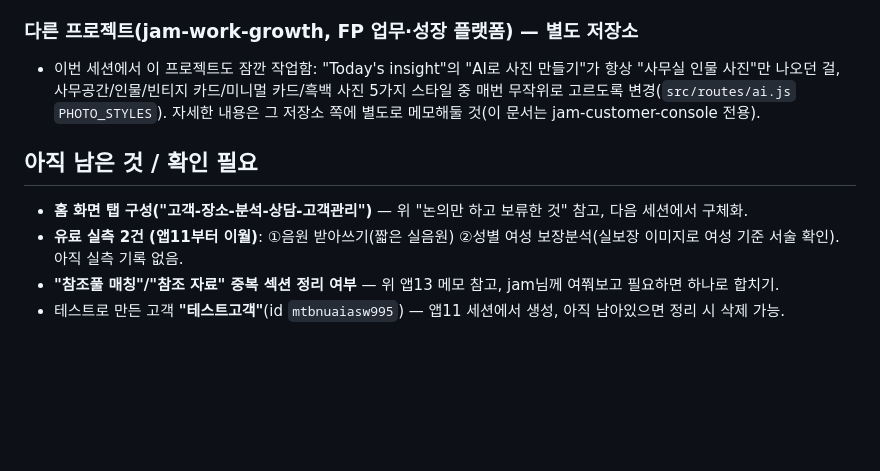
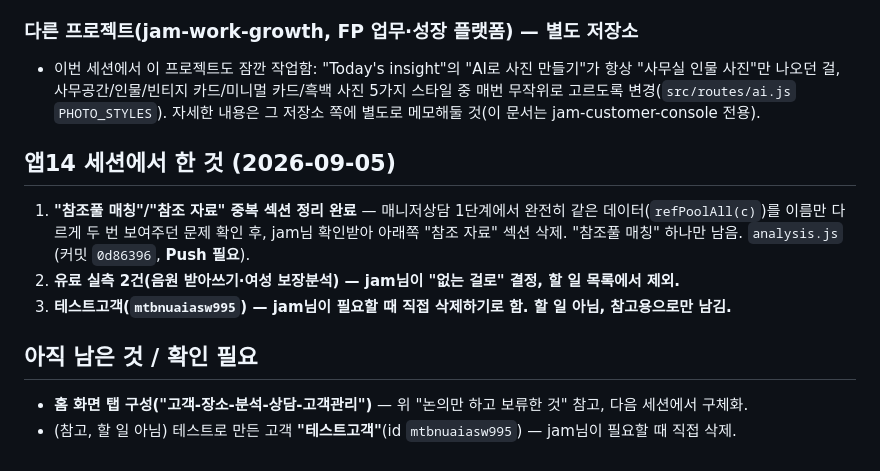
Before and after one commit to jaemyoung63-dotcom/jam-customer-console, a Markdown page: claude_현재상태.md, the part around the change. GitHub-like rendering; blank space fills up the shorter version.

Commit message:
인수인계 메모 갱신: 참조풀 중복정리 완료, 유료실측 2건 제외, 테스트고객 보류 결정 반영

```diff
--- a/claude_현재상태.md
+++ b/claude_현재상태.md
@@ -187,8 +187,11 @@ jam-customer-console/
 ### 다른 프로젝트(jam-work-growth, FP 업무·성장 플랫폼) — 별도 저장소
 - 이번 세션에서 이 프로젝트도 잠깐 작업함: "Today's insight"의 "AI로 사진 만들기"가 항상 "사무실 인물 사진"만 나오던 걸, 사무공간/인물/빈티지 카드/미니멀 카드/흑백 사진 5가지 스타일 중 매번 무작위로 고르도록 변경(`src/routes/ai.js` `PHOTO_STYLES`). 자세한 내용은 그 저장소 쪽에 별도로 메모해둘 것(이 문서는 jam-customer-console 전용).
 
+## 앱14 세션에서 한 것 (2026-09-05)
+1. **"참조풀 매칭"/"참조 자료" 중복 섹션 정리 완료** — 매니저상담 1단계에서 완전히 같은 데이터(`refPoolAll(c)`)를 이름만 다르게 두 번 보여주던 문제 확인 후, jam님 확인받아 아래쪽 "참조 자료" 섹션 삭제. "참조풀 매칭" 하나만 남음. `analysis.js` (커밋 `0d86396`, **Push 필요**).
+2. **유료 실측 2건(음원 받아쓰기·여성 보장분석) — jam님이 "없는 걸로" 결정, 할 일 목록에서 제외.**
+3. **테스트고객(`mtbnuaiasw995`) — jam님이 필요할 때 직접 삭제하기로 함. 할 일 아님, 참고용으로만 남김.**
+
 ## 아직 남은 것 / 확인 필요
 - **홈 화면 탭 구성("고객-장소-분석-상담-고객관리")** — 위 "논의만 하고 보류한 것" 참고, 다음 세션에서 구체화.
-- **유료 실측 2건 (앱11부터 이월)**: ①음원 받아쓰기(짧은 실음원) ②성별 여성 보장분석(실보장 이미지로 여성 기준 서술 확인). 아직 실측 기록 없음.
-- **"참조풀 매칭"/"참조 자료" 중복 섹션 정리 여부** — 위 앱13 메모 참고, jam님께 여쭤보고 필요하면 하나로 합치기.
-- 테스트로 만든 고객 **"테스트고객"**(id `mtbnuaiasw995`) — 앱11 세션에서 생성, 아직 남아있으면 정리 시 삭제 가능.
+- (참고, 할 일 아님) 테스트로 만든 고객 **"테스트고객"**(id `mtbnuaiasw995`) — jam님이 필요할 때 직접 삭제.
```
